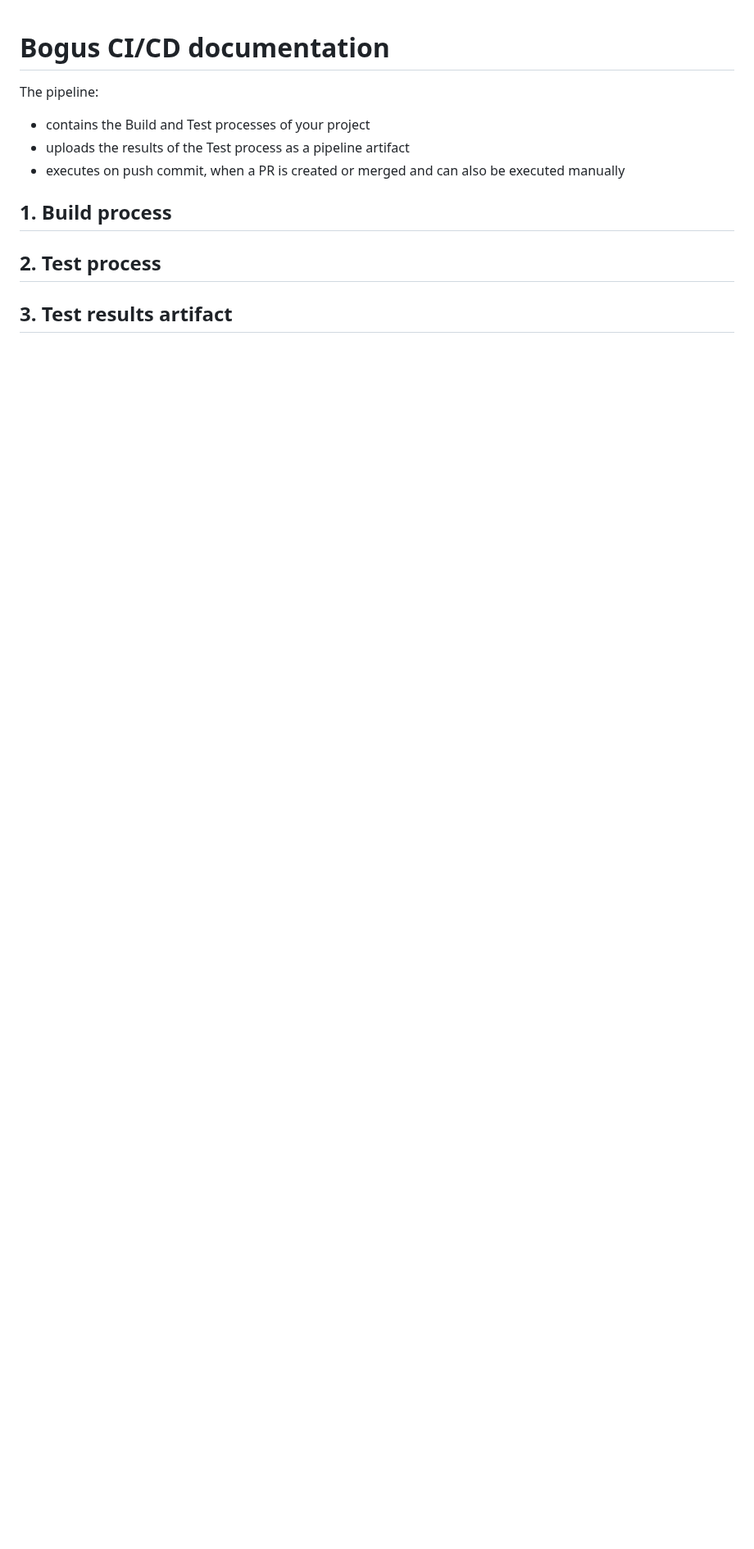
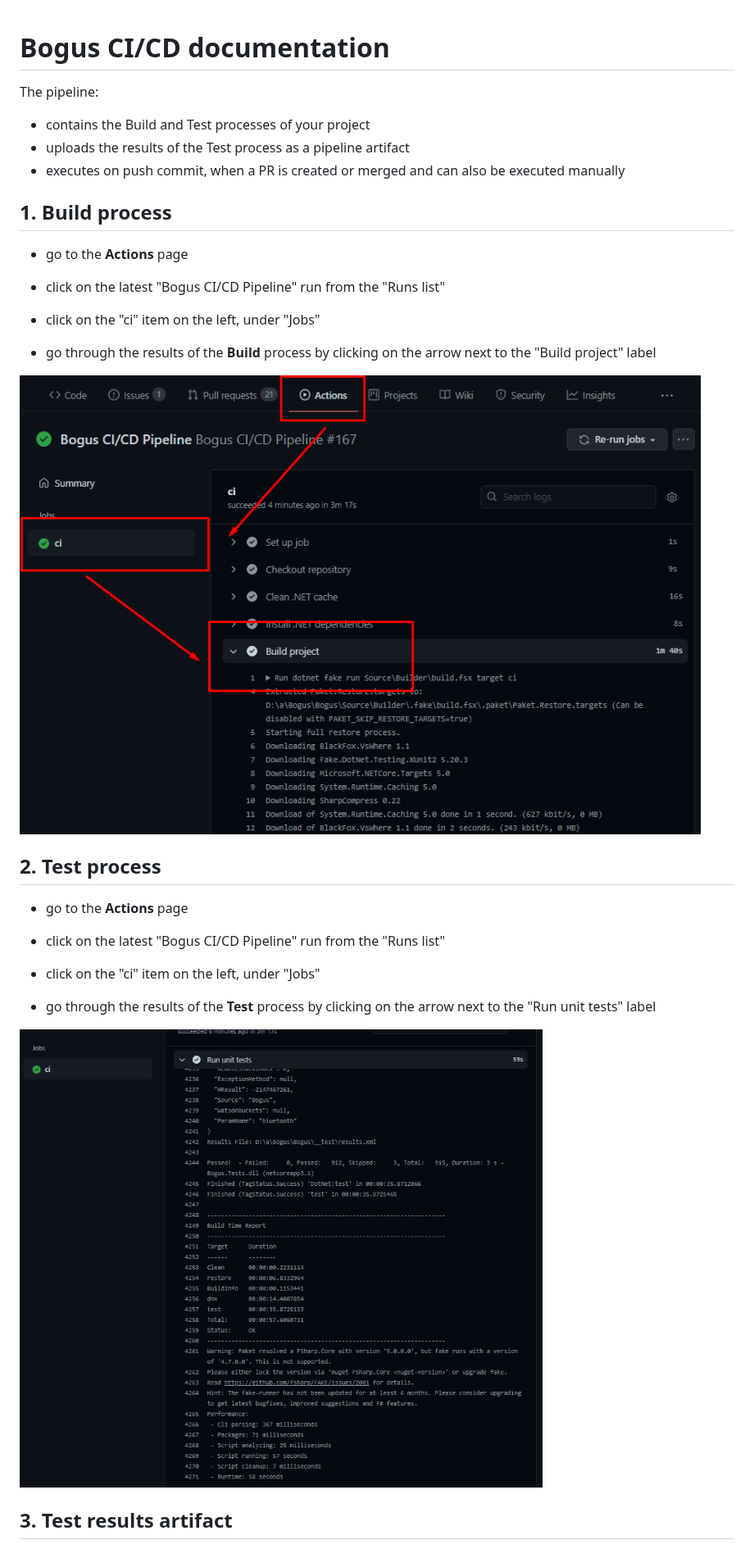
Before and after one commit to bchavez/Bogus, a Markdown page: CI-CD_DOCUMENTATION.md, the part around one of its changes. Shown at 82% size. Drawn GitHub-style; pictures changed too: Docs/CI-CD_DOCUMENTATION/Bogus_lean_1.png (added), Docs/CI-CD_DOCUMENTATION/Bogus_lean_2.png (added); blank space fills up the shorter version.

Commit message:
finish Bogus-lean docs

```diff
--- a/CI-CD_DOCUMENTATION.md
+++ b/CI-CD_DOCUMENTATION.md
@@ -8,6 +8,26 @@ The pipeline:
 
 ## 1. Build process
 
+- go to the **Actions** page
+
+- click on the latest "Bogus CI/CD Pipeline" run from the "Runs list"
+
+- click on the "ci" item on the left, under "Jobs"
+
+- go through the results of the **Build** process by clicking on the arrow next to the "Build project" label
+
+![Build process](/Docs/CI-CD_DOCUMENTATION/Bogus_lean_1.png)
+
 ## 2. Test process
 
+- go to the **Actions** page
+
+- click on the latest "Bogus CI/CD Pipeline" run from the "Runs list"
+
+- click on the "ci" item on the left, under "Jobs"
+
+- go through the results of the **Test** process by clicking on the arrow next to the "Run unit tests" label
+
+![Test process](/Docs/CI-CD_DOCUMENTATION/Bogus_lean_2.png)
+
 ## 3. Test results artifact
```
Also changed, not shown: other parts of CI-CD_DOCUMENTATION.md (+10 -2 lines), Docs/CI-CD_DOCUMENTATION/Actions_workflow_dispatch.png (added), Docs/CI-CD_DOCUMENTATION/Bogus_lean_3.png (added).
